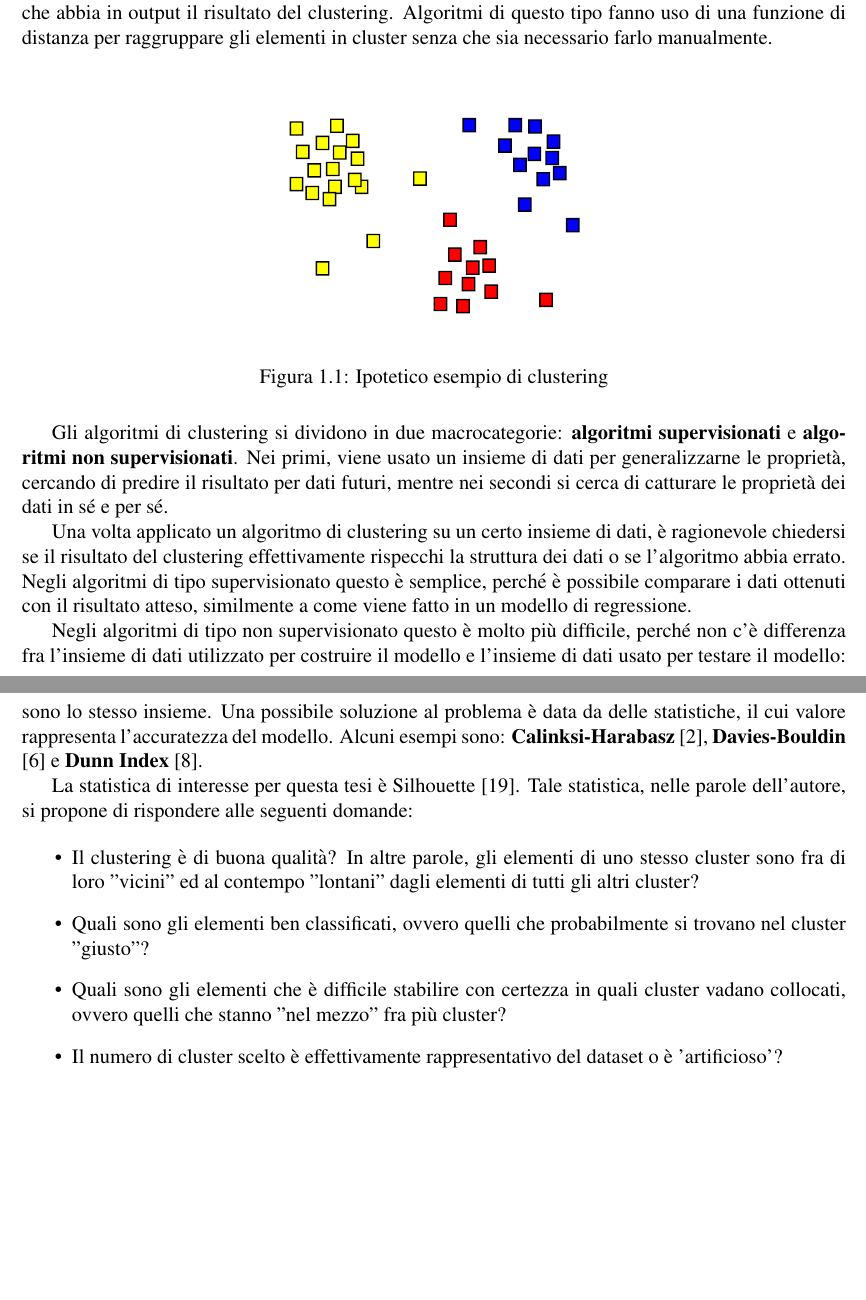
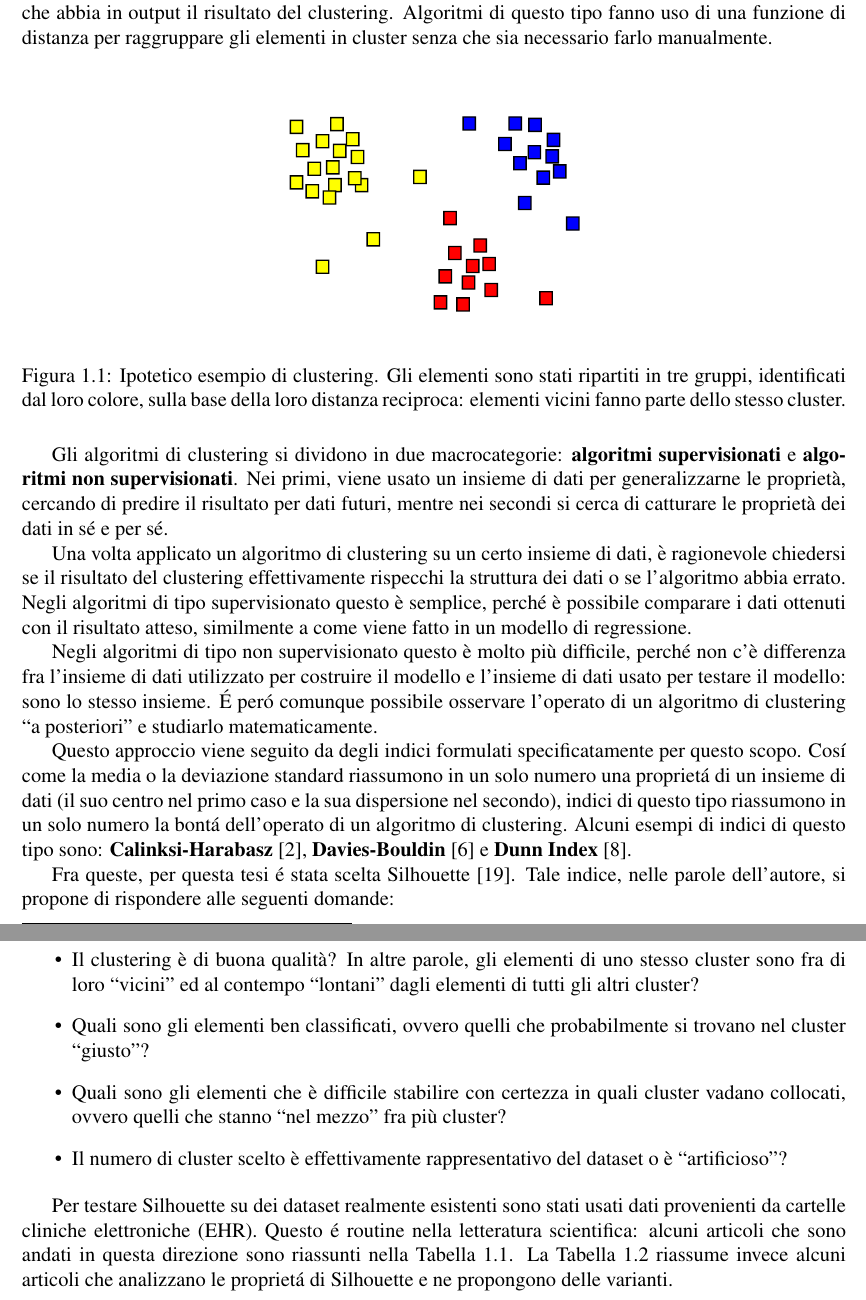
Before and after one commit to Skimmeroni/Silhouette-Unimib-thesis, a LaTeX thesis (Thesis.tex): two parts of pages 5 and 6 of 70 before the commit and two parts of pages 6 and 7 of 71 after it, joined at a grey line, cut so that both start at the same text, the shorter picture padded with empty space. Compiled offline with pdfLaTeX.

Commit message:
Migliorata l'introduzione

```diff
--- a/Thesis.tex
+++ b/Thesis.tex
@@ -118,7 +102,10 @@
 		\begin{figure}[H]
 			\centering
 			\includesvg[width = 0.5\textwidth]{images/Cluster-2.svg}
-			\caption{Ipotetico esempio di clustering}
+			\caption{Ipotetico esempio di clustering. Gli elementi sono
+			stati ripartiti in tre gruppi, identificati dal loro colore,
+			sulla base della loro distanza reciproca: elementi vicini
+			fanno parte dello stesso cluster.}
 		\end{figure}
 
 		Gli algoritmi di clustering si dividono in due macrocategorie:
@@ -140,32 +127,48 @@
 		più difficile, perché non c'è differenza fra l'insieme di
 		dati utilizzato per costruire il modello e l'insieme di
 		dati usato per testare il modello: sono lo stesso insieme.
-		Una possibile soluzione al problema è data da delle statistiche,
-		il cui valore rappresenta l'accuratezza del modello. Alcuni
-		esempi sono: \textbf{Calinksi-Harabasz} \cite{Calinski01011974},
-		\textbf{Davies-Bouldin} \cite{4766909} e \textbf{Dunn Index}
-		\cite{Dunn01011974}.
-
-		La statistica di interesse per questa tesi è Silhouette
-		\cite{ROUSSEEUW198753}. Tale statistica, nelle parole
-		dell'autore, si propone di rispondere alle seguenti domande:
+		É peró comunque possibile osservare l'operato di un algoritmo
+		di clustering ``a posteriori'' e studiarlo matematicamente.
+
+		Questo approccio viene seguito da degli indici formulati
+		specificatamente per questo scopo. Cosí come la media o la
+		deviazione standard riassumono in un solo numero una proprietá
+		di un insieme di dati (il suo centro nel primo caso e la sua
+		dispersione nel secondo), indici di questo tipo riassumono in
+		un solo numero la bontá dell'operato di un algoritmo di clustering.
+		Alcuni esempi di indici di questo tipo sono: \textbf{Calinksi-Harabasz}
+		\cite{Calinski01011974}, \textbf{Davies-Bouldin} \cite{4766909} e
+		\textbf{Dunn Index} \cite{Dunn01011974}.
+
+		Fra queste, per questa tesi é stata scelta Silhouette
+		\cite{ROUSSEEUW198753}. Tale indice, nelle parole
+		dell'autore, si propone di rispondere alle seguenti
+		domande:
 
 		\begin{itemize}
 			\item
 			Il clustering è di buona qualità? In altre parole, gli elementi di
-			uno stesso cluster sono fra di loro "vicini" ed al contempo "lontani"
+			uno stesso cluster sono fra di loro ``vicini'' ed al contempo ``lontani''
 			dagli elementi di tutti gli altri cluster?
 			\item
 			Quali sono gli elementi ben classificati, ovvero quelli che probabilmente
-			si trovano nel cluster "giusto"?
+			si trovano nel cluster ``giusto''?
 			\item
 			Quali sono gli elementi che è difficile stabilire con certezza in quali
-			cluster vadano collocati, ovvero quelli che stanno "nel mezzo" fra più
+			cluster vadano collocati, ovvero quelli che stanno ``nel mezzo'' fra più
 			cluster?
 			\item
 			Il numero di cluster scelto è effettivamente rappresentativo del dataset
-			o è 'artificioso'?
+			o è ``artificioso''?
 		\end{itemize}
+
+		Per testare Silhouette su dei dataset realmente esistenti sono
+		stati usati dati provenienti da cartelle cliniche elettroniche
+		(EHR). Questo é routine nella letteratura scientifica: alcuni
+		articoli che sono andati in questa direzione sono riassunti
+		nella Tabella~\ref{tbl:ehr}. La Tabella~\ref{tbl:theory} riassume
+		invece alcuni articoli che analizzano le proprietá di Silhouette
+		e ne propongono delle varianti.
 
 		\begin{table}[h]
 			\centering
```
Also changed, not shown: Thesis.pdf, Thesis.tex (35 more changed lines).
